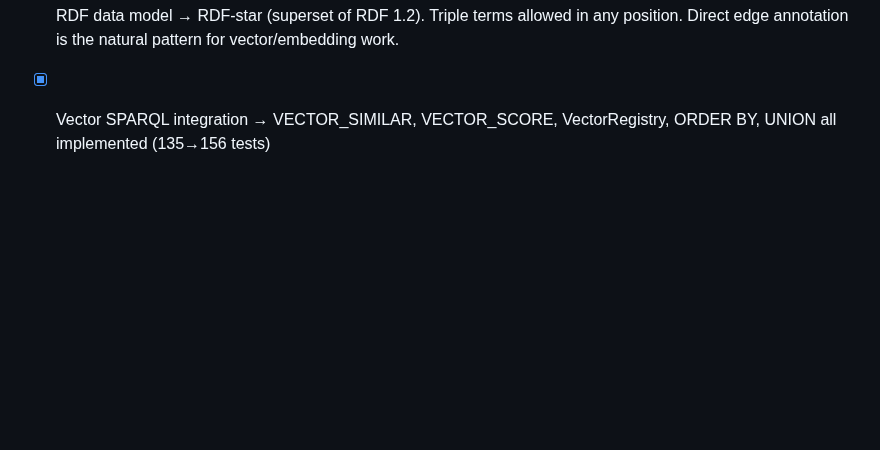
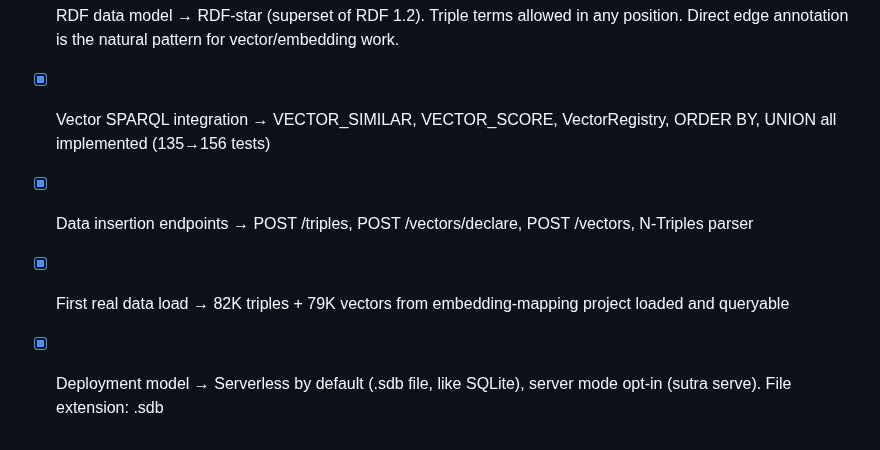
Before and after one commit to EmmaLeonhart/SutraDB, a Markdown page: TODO.md, the part around the change. Rendered like a GitHub page; blank space fills up the shorter version.

```diff
--- a/TODO.md
+++ b/TODO.md
@@ -151,3 +151,6 @@ This is the first real-world test: load the triples, attach the 1024-dim embeddi
 - [x] Reference architecture → Oxigraph (https://github.com/oxigraph/oxigraph) as implementation reference for storage, indexing, and SPARQL patterns
 - [x] RDF data model → RDF-star (superset of RDF 1.2). Triple terms allowed in any position. Direct edge annotation is the natural pattern for vector/embedding work.
 - [x] Vector SPARQL integration → VECTOR_SIMILAR, VECTOR_SCORE, VectorRegistry, ORDER BY, UNION all implemented (135→156 tests)
+- [x] Data insertion endpoints → POST /triples, POST /vectors/declare, POST /vectors, N-Triples parser
+- [x] First real data load → 82K triples + 79K vectors from embedding-mapping project loaded and queryable
+- [x] Deployment model → Serverless by default (.sdb file, like SQLite), server mode opt-in (sutra serve). File extension: .sdb
```
Also changed, not shown: CLAUDE.md (+2 -0 lines), docs/architecture.md (+2 -1 lines).
